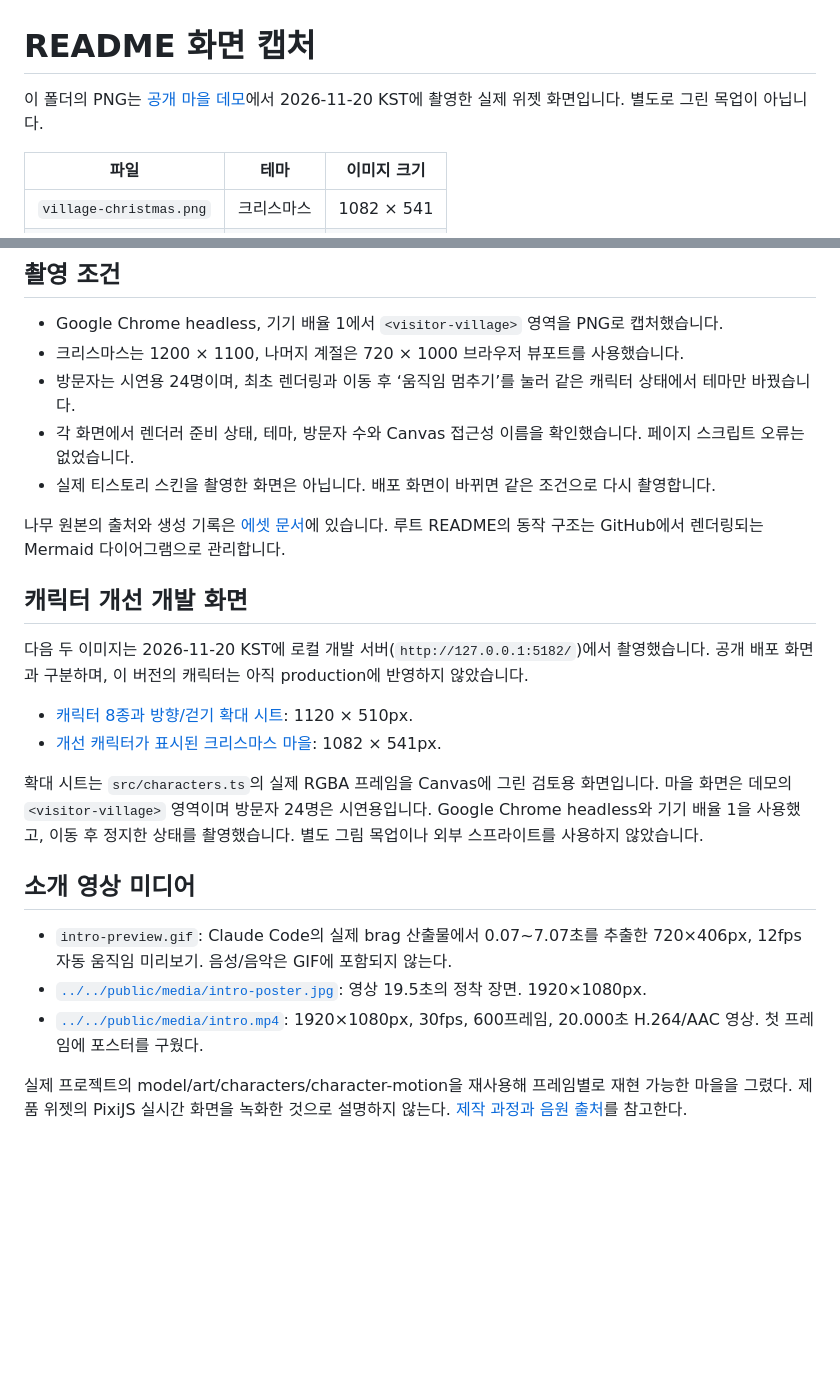
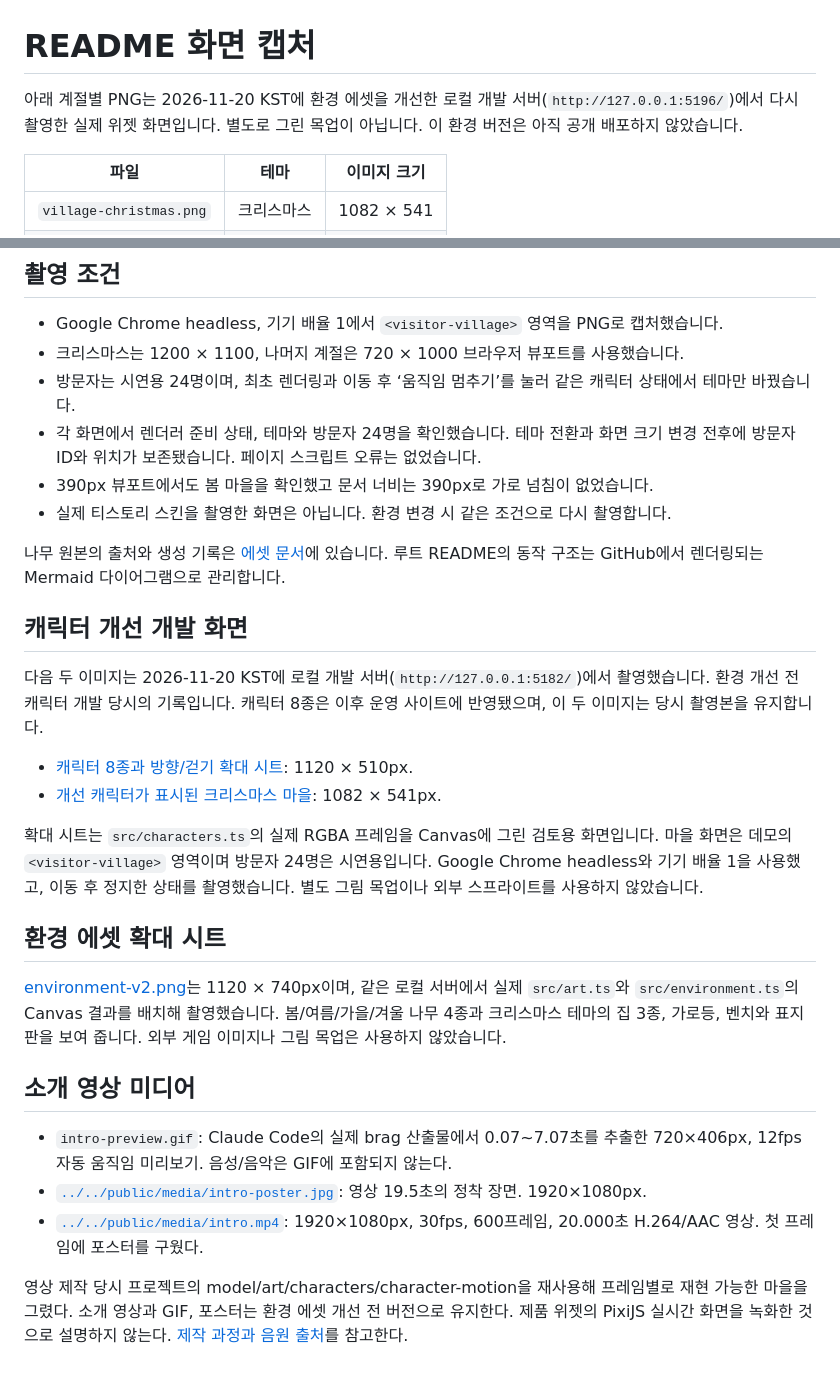
Before and after one commit to hyunolike/pixel-visitor-village, a Markdown page: docs/assets/README.md, 2 parts joined by grey strips. Rendered like a GitHub page; blank space fills up the shorter version.

```diff
--- a/docs/assets/README.md
+++ b/docs/assets/README.md
@@ -1,6 +1,6 @@
 # README 화면 캡처
 
-이 폴더의 PNG는 [공개 마을 데모](https://pixel-visitor-village.vercel.app/)에서 2026-11-20 KST에 촬영한 실제 위젯 화면입니다. 별도로 그린 목업이 아닙니다.
+아래 계절별 PNG는 2026-11-20 KST에 환경 에셋을 개선한 로컬 개발 서버(`http://127.0.0.1:5196/`)에서 다시 촬영한 실제 위젯 화면입니다. 별도로 그린 목업이 아닙니다. 이 환경 버전은 아직 공개 배포하지 않았습니다.
 
 | 파일 | 테마 | 이미지 크기 |
 | --- | --- | --- |
@@ -15,19 +15,24 @@
 - Google Chrome headless, 기기 배율 1에서 `<visitor-village>` 영역을 PNG로 캡처했습니다.
 - 크리스마스는 1200 × 1100, 나머지 계절은 720 × 1000 브라우저 뷰포트를 사용했습니다.
 - 방문자는 시연용 24명이며, 최초 렌더링과 이동 후 ‘움직임 멈추기’를 눌러 같은 캐릭터 상태에서 테마만 바꿨습니다.
-- 각 화면에서 렌더러 준비 상태, 테마, 방문자 수와 Canvas 접근성 이름을 확인했습니다. 페이지 스크립트 오류는 없었습니다.
-- 실제 티스토리 스킨을 촬영한 화면은 아닙니다. 배포 화면이 바뀌면 같은 조건으로 다시 촬영합니다.
+- 각 화면에서 렌더러 준비 상태, 테마와 방문자 24명을 확인했습니다. 테마 전환과 화면 크기 변경 전후에 방문자 ID와 위치가 보존됐습니다. 페이지 스크립트 오류는 없었습니다.
+- 390px 뷰포트에서도 봄 마을을 확인했고 문서 너비는 390px로 가로 넘침이 없었습니다.
+- 실제 티스토리 스킨을 촬영한 화면은 아닙니다. 환경 변경 시 같은 조건으로 다시 촬영합니다.
 
 나무 원본의 출처와 생성 기록은 [에셋 문서](../../assets/concepts/README.md)에 있습니다. 루트 README의 동작 구조는 GitHub에서 렌더링되는 Mermaid 다이어그램으로 관리합니다.
 
 ## 캐릭터 개선 개발 화면
 
-다음 두 이미지는 2026-11-20 KST에 로컬 개발 서버(`http://127.0.0.1:5182/`)에서 촬영했습니다. 공개 배포 화면과 구분하며, 이 버전의 캐릭터는 아직 production에 반영하지 않았습니다.
+다음 두 이미지는 2026-11-20 KST에 로컬 개발 서버(`http://127.0.0.1:5182/`)에서 촬영했습니다. 환경 개선 전 캐릭터 개발 당시의 기록입니다. 캐릭터 8종은 이후 운영 사이트에 반영됐으며, 이 두 이미지는 당시 촬영본을 유지합니다.
 
 - [캐릭터 8종과 방향/걷기 확대 시트](characters-v2.png): 1120 × 510px.
 - [개선 캐릭터가 표시된 크리스마스 마을](village-characters-v2.png): 1082 × 541px.
 
 확대 시트는 `src/characters.ts`의 실제 RGBA 프레임을 Canvas에 그린 검토용 화면입니다. 마을 화면은 데모의 `<visitor-village>` 영역이며 방문자 24명은 시연용입니다. Google Chrome headless와 기기 배율 1을 사용했고, 이동 후 정지한 상태를 촬영했습니다. 별도 그림 목업이나 외부 스프라이트를 사용하지 않았습니다.
+
+## 환경 에셋 확대 시트
+
+[environment-v2.png](environment-v2.png)는 1120 × 740px이며, 같은 로컬 서버에서 실제 `src/art.ts`와 `src/environment.ts`의 Canvas 결과를 배치해 촬영했습니다. 봄/여름/가을/겨울 나무 4종과 크리스마스 테마의 집 3종, 가로등, 벤치와 표지판을 보여 줍니다. 외부 게임 이미지나 그림 목업은 사용하지 않았습니다.
 
 ## 소개 영상 미디어
 
@@ -35,4 +40,4 @@
 - [`../../public/media/intro-poster.jpg`](../../public/media/intro-poster.jpg): 영상 19.5초의 정착 장면. 1920×1080px.
 - [`../../public/media/intro.mp4`](../../public/media/intro.mp4): 1920×1080px, 30fps, 600프레임, 20.000초 H.264/AAC 영상. 첫 프레임에 포스터를 구웠다.
 
-실제 프로젝트의 model/art/characters/character-motion을 재사용해 프레임별로 재현 가능한 마을을 그렸다. 제품 위젯의 PixiJS 실시간 화면을 녹화한 것으로 설명하지 않는다. [제작 과정과 음원 출처](../features/visitor-village/intro-media.md)를 참고한다.
+영상 제작 당시 프로젝트의 model/art/characters/character-motion을 재사용해 프레임별로 재현 가능한 마을을 그렸다. 소개 영상과 GIF, 포스터는 환경 에셋 개선 전 버전으로 유지한다. 제품 위젯의 PixiJS 실시간 화면을 녹화한 것으로 설명하지 않는다. [제작 과정과 음원 출처](../features/visitor-village/intro-media.md)를 참고한다.
```
Also changed, not shown: README.md (+11 -5 lines), docs/assets/environment-v2.png (added), docs/assets/village-autumn.png, docs/assets/village-christmas.png, docs/assets/village-spring.png, docs/assets/village-summer.png, docs/assets/village-winter.png, 11 other files.
